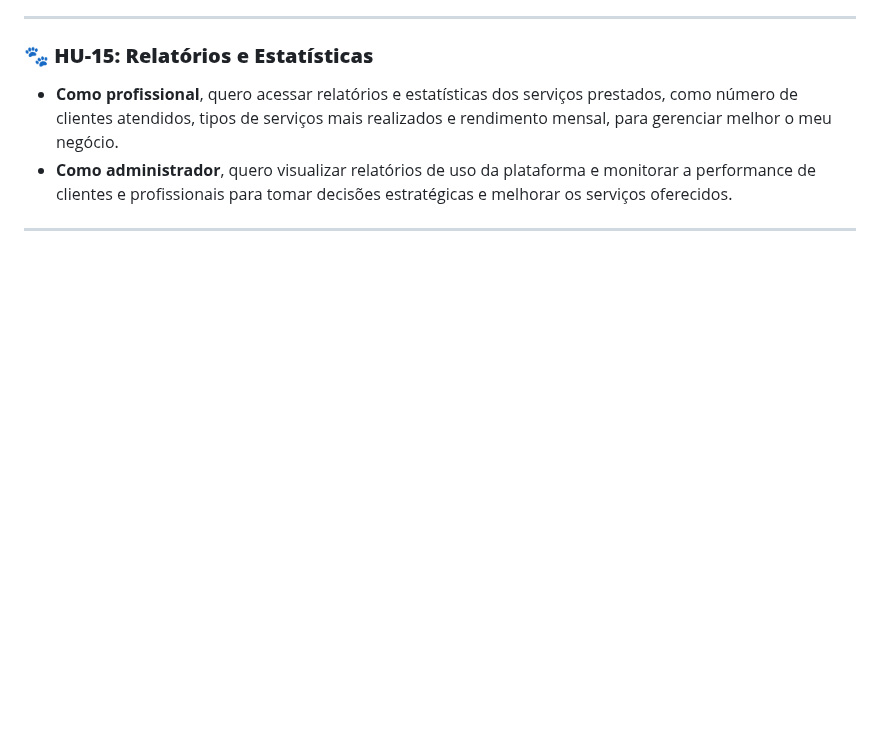
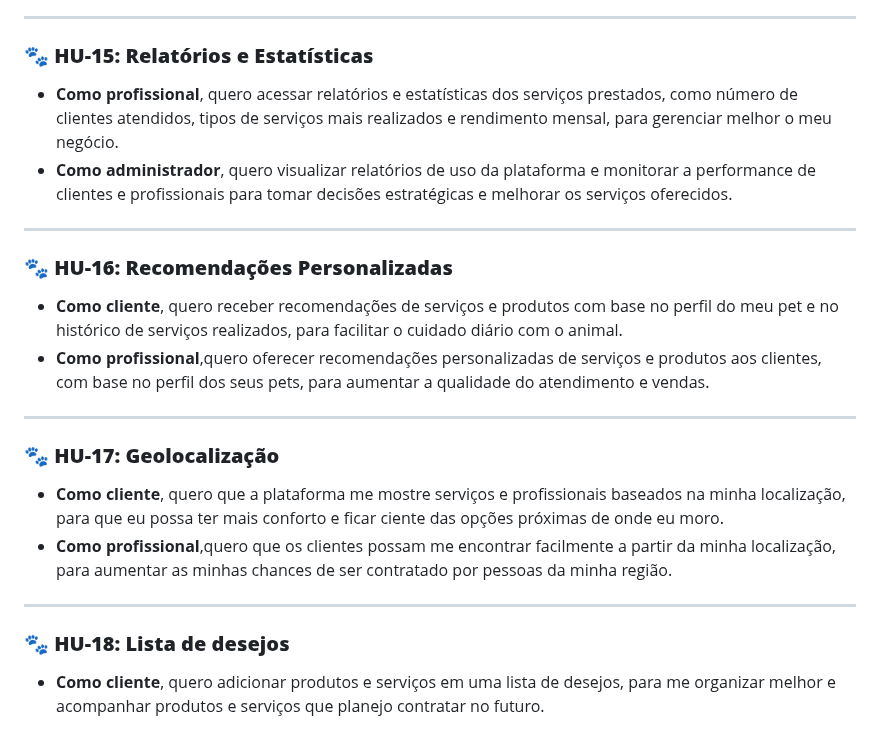
Before and after one commit to daviddaves1/Projeto-PetStar, a Markdown page: historias-usuarios/template.md, the part around the change. GitHub-like rendering; blank space fills up the shorter version.

Commit message:
Update template.md
adiciona historias de usuário

```diff
--- a/historias-usuarios/template.md
+++ b/historias-usuarios/template.md
@@ -97,3 +97,18 @@ Plataforma digital que simplifique a administração de cuidados e consultas par
 - **Como administrador**, quero visualizar relatórios de uso da plataforma e monitorar a performance de clientes e profissionais para tomar decisões estratégicas e melhorar os serviços oferecidos.
 
 ---
+
+### 🐾 **HU-16: Recomendações Personalizadas**
+- **Como cliente**, quero receber recomendações de serviços e produtos com base no perfil do meu pet e no histórico de serviços realizados, para facilitar o cuidado diário com o animal.
+- **Como profissional**,quero oferecer recomendações personalizadas de serviços e produtos aos clientes, com base no perfil dos seus pets, para aumentar a qualidade do atendimento e vendas.
+
+---
+
+### 🐾 **HU-17: Geolocalização**
+- **Como cliente**, quero que a plataforma me mostre serviços e profissionais baseados na minha localização, para que eu possa ter mais conforto e ficar ciente das opções próximas de onde eu moro.
+- **Como profissional**,quero que os clientes possam me encontrar facilmente a partir da minha localização, para aumentar as minhas chances de ser contratado por pessoas da minha região.
+
+---
+
+### 🐾 **HU-18: Lista de desejos**
+- **Como cliente**, quero adicionar produtos e serviços em uma lista de desejos, para me organizar melhor e acompanhar produtos e serviços que planejo contratar no futuro.
```
